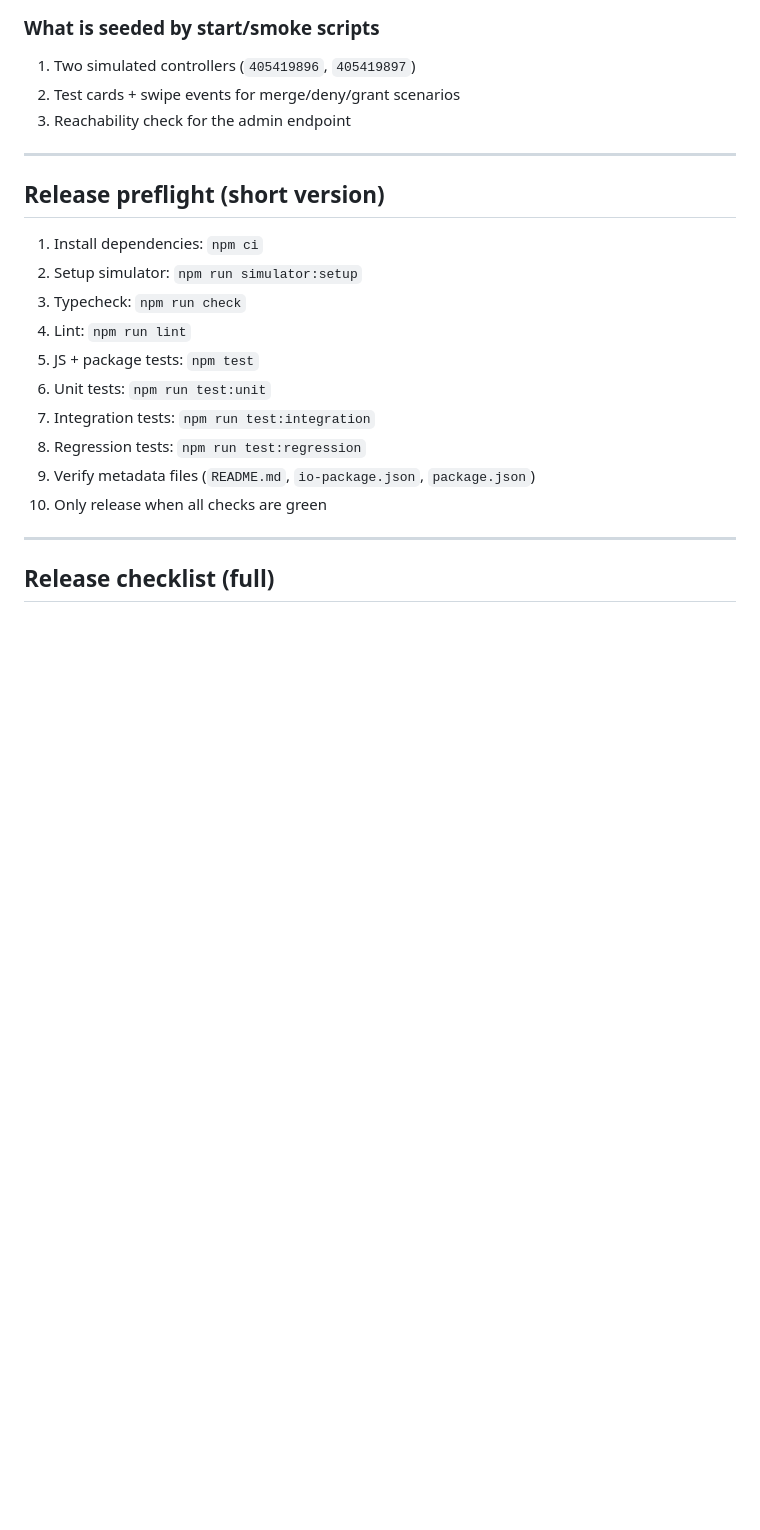
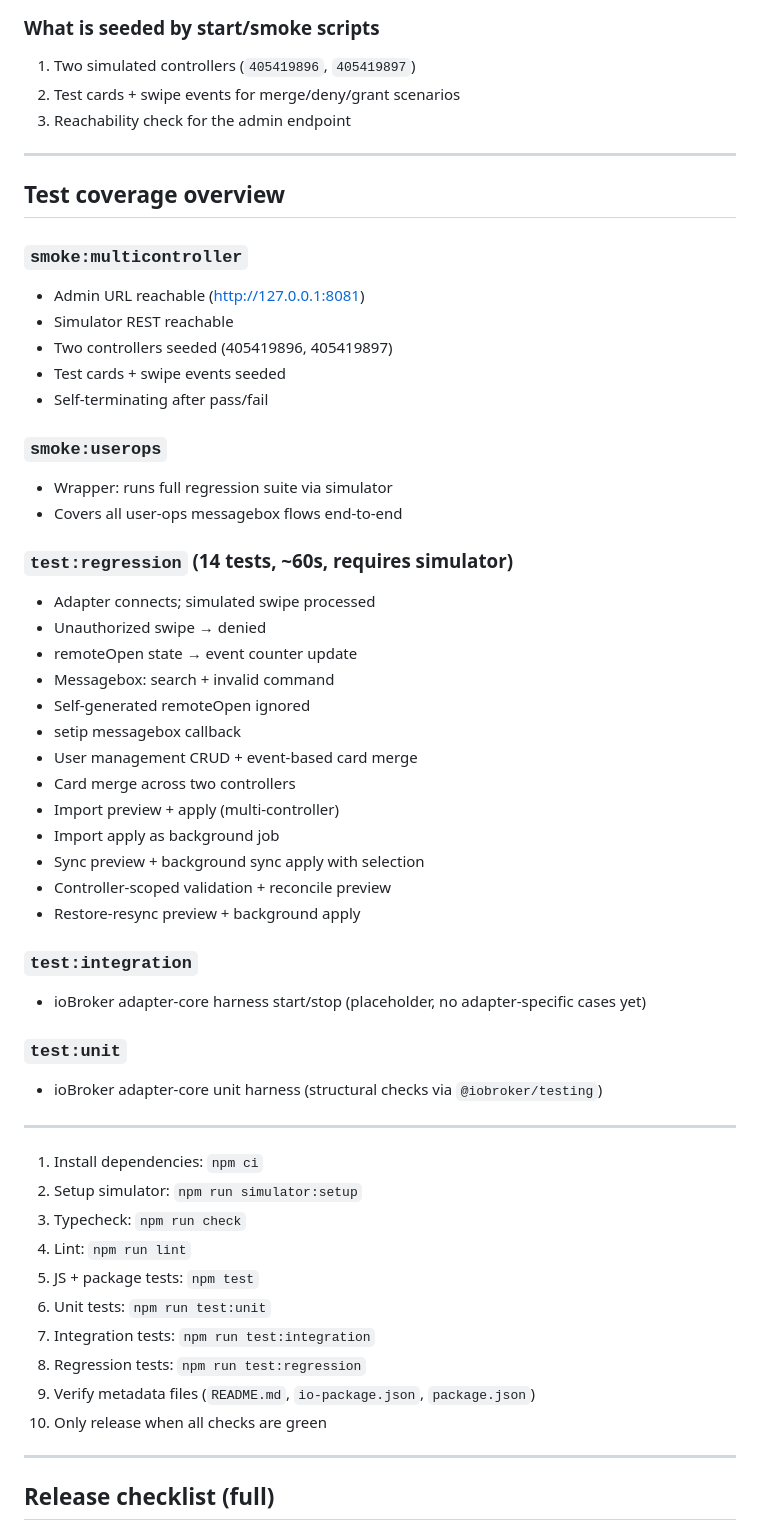
Before and after one commit to kBrausew/ioBroker.wiegand-tcpip, a Markdown page: docs/development.md, the part around the change. Rendered like a GitHub page; blank space fills up the shorter version.

Commit message:
docs: add test coverage overview to development.md

```diff
--- a/docs/development.md
+++ b/docs/development.md
@@ -51,7 +51,41 @@ npm run smoke:stop
 
 ---
 
-## Release preflight (short version)
+## Test coverage overview
+
+### `smoke:multicontroller`
+- Admin URL reachable (http://127.0.0.1:8081)
+- Simulator REST reachable
+- Two controllers seeded (405419896, 405419897)
+- Test cards + swipe events seeded
+- Self-terminating after pass/fail
+
+### `smoke:userops`
+- Wrapper: runs full regression suite via simulator
+- Covers all user-ops messagebox flows end-to-end
+
+### `test:regression` (14 tests, ~60s, requires simulator)
+- Adapter connects; simulated swipe processed
+- Unauthorized swipe → denied
+- remoteOpen state → event counter update
+- Messagebox: search + invalid command
+- Self-generated remoteOpen ignored
+- setip messagebox callback
+- User management CRUD + event-based card merge
+- Card merge across two controllers
+- Import preview + apply (multi-controller)
+- Import apply as background job
+- Sync preview + background sync apply with selection
+- Controller-scoped validation + reconcile preview
+- Restore-resync preview + background apply
+
+### `test:integration`
+- ioBroker adapter-core harness start/stop (placeholder, no adapter-specific cases yet)
+
+### `test:unit`
+- ioBroker adapter-core unit harness (structural checks via `@iobroker/testing`)
+
+---
 
 1. Install dependencies: `npm ci`
 2. Setup simulator: `npm run simulator:setup`
```
